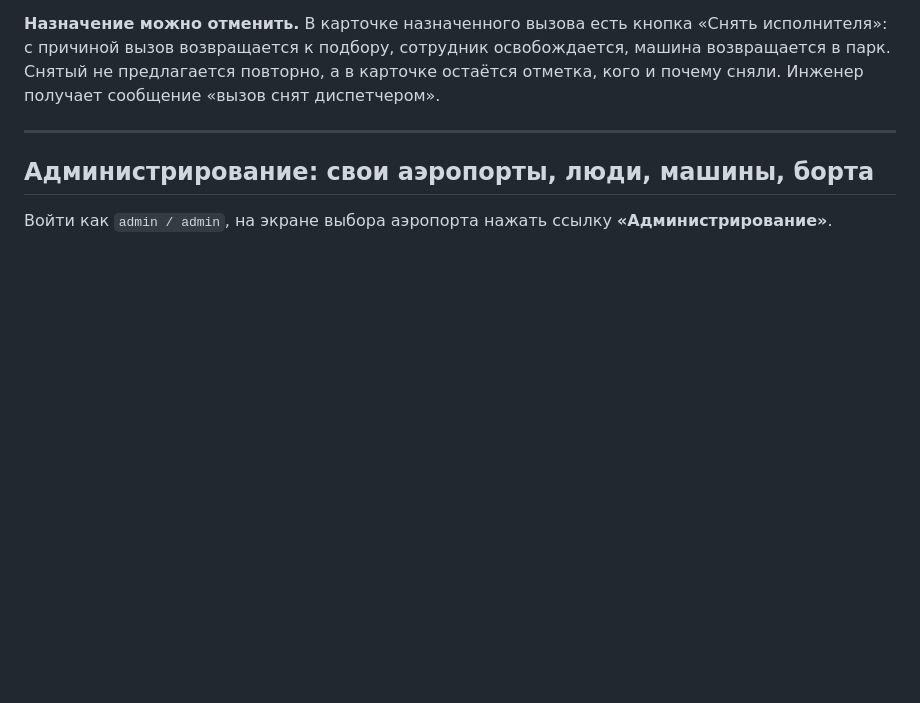
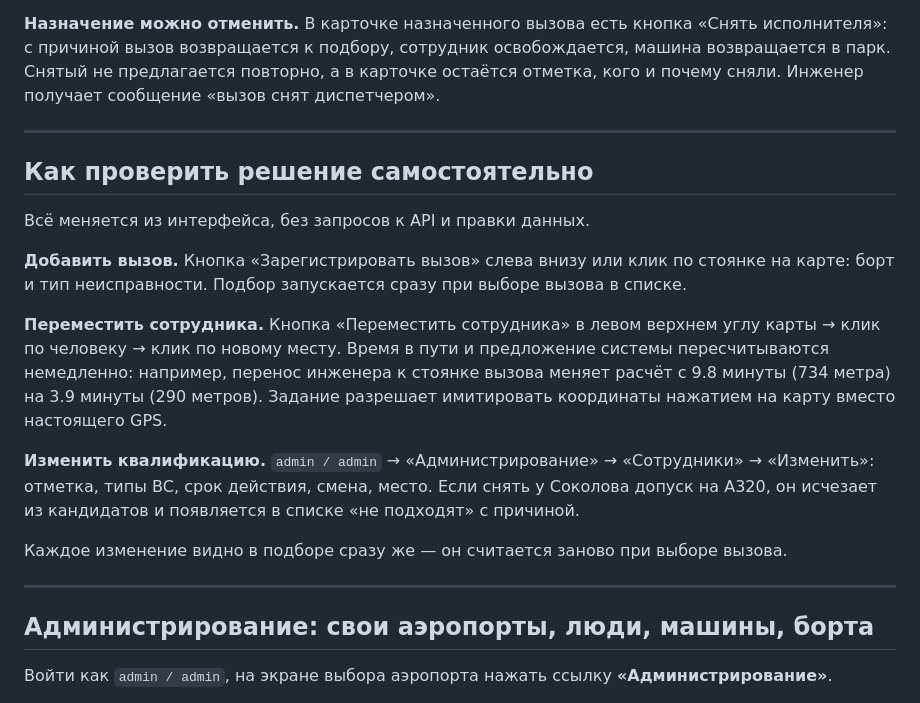
Before and after one commit to MilkaDVP/aeroflot-case, a Markdown page: README.md, the part around the change. Drawn GitHub-style; blank space fills up the shorter version.

Commit message:
docs(readme): раздел «Как проверить решение самостоятельно»
Жюри оценивает, может ли оно само добавить вызов, переместить сотрудника
и изменить квалификацию. Теперь это описано прямо в README с ожидаемым
результатом каждого действия.

Co-Authored-By: Claude Opus 5 <noreply@anthropic.com>

```diff
--- a/README.md
+++ b/README.md
@@ -36,6 +36,31 @@ docker compose up --build
 освобождается, машина возвращается в парк. Снятый не предлагается повторно,
 а в карточке остаётся отметка, кого и почему сняли. Инженер получает
 сообщение «вызов снят диспетчером».
+
+---
+
+## Как проверить решение самостоятельно
+
+Всё меняется из интерфейса, без запросов к API и правки данных.
+
+**Добавить вызов.** Кнопка «Зарегистрировать вызов» слева внизу или клик
+по стоянке на карте: борт и тип неисправности. Подбор запускается сразу
+при выборе вызова в списке.
+
+**Переместить сотрудника.** Кнопка «Переместить сотрудника» в левом верхнем
+углу карты → клик по человеку → клик по новому месту. Время в пути
+и предложение системы пересчитываются немедленно: например, перенос
+инженера к стоянке вызова меняет расчёт с 9.8 минуты (734 метра) на
+3.9 минуты (290 метров). Задание разрешает имитировать координаты
+нажатием на карту вместо настоящего GPS.
+
+**Изменить квалификацию.** `admin / admin` → «Администрирование» →
+«Сотрудники» → «Изменить»: отметка, типы ВС, срок действия, смена, место.
+Если снять у Соколова допуск на A320, он исчезает из кандидатов и
+появляется в списке «не подходят» с причиной.
+
+Каждое изменение видно в подборе сразу же — он считается заново при
+выборе вызова.
 
 ---
 
```
